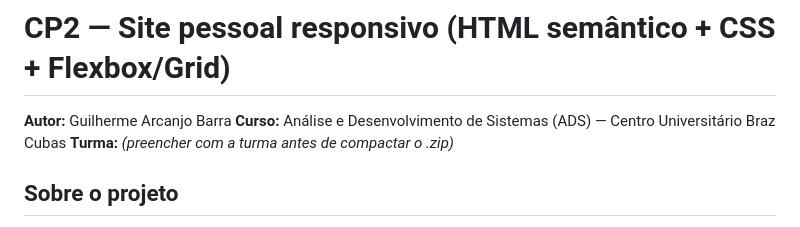
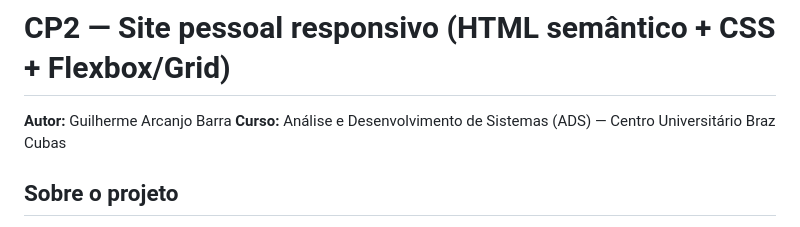
Before and after one commit to guilherme-arcanjo00/CP3-Guilherme-Site, a Markdown page: README.md, the part around the change. Rendered like a GitHub page.

```diff
--- a/README.md
+++ b/README.md
@@ -2,7 +2,6 @@
 
 **Autor:** Guilherme Arcanjo Barra
 **Curso:** Análise e Desenvolvimento de Sistemas (ADS) — Centro Universitário Braz Cubas
-**Turma:** _(preencher com a turma antes de compactar o .zip)_
 
 ## Sobre o projeto
 
```
